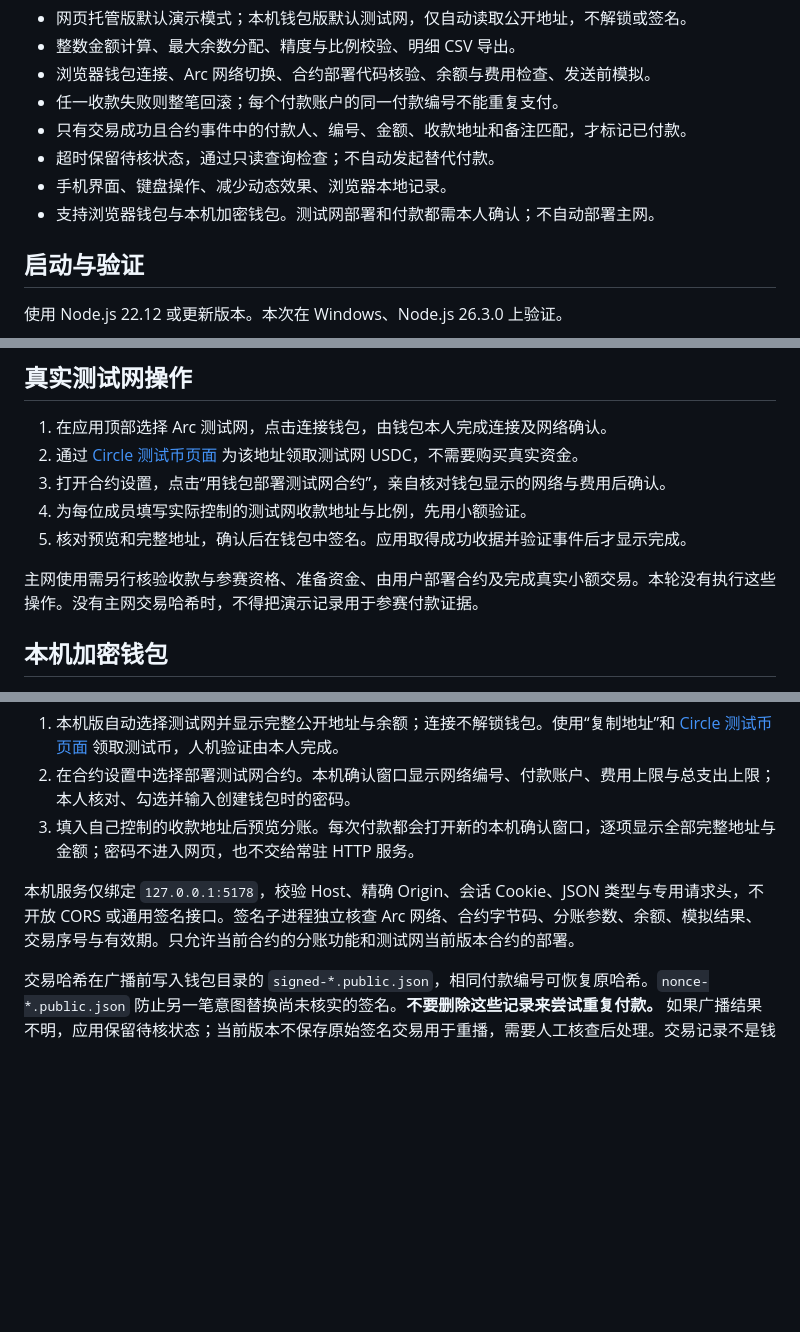
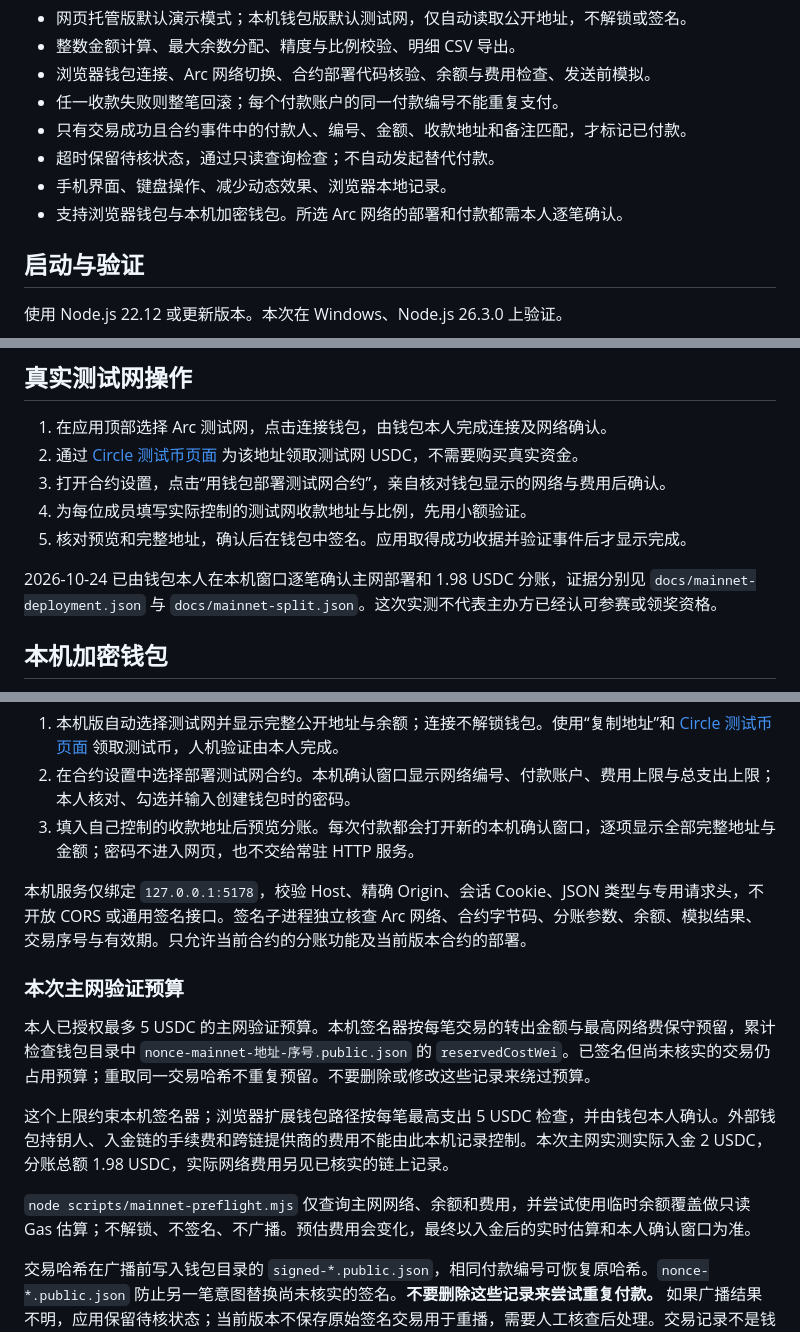
Before and after one commit to zdfgu113/arc-split, a Markdown page: README.md, 3 parts joined by grey strips. Rendered like a GitHub page; blank space fills up the shorter version.

```diff
--- a/README.md
+++ b/README.md
@@ -28,7 +34,7 @@ The payment returned 0.007 test USDC to the payer and sent 0.003 test USDC to a
 - 只有交易成功且合约事件中的付款人、编号、金额、收款地址和备注匹配，才标记已付款。
 - 超时保留待核状态，通过只读查询检查；不自动发起替代付款。
 - 手机界面、键盘操作、减少动态效果、浏览器本地记录。
-- 支持浏览器钱包与本机加密钱包。测试网部署和付款都需本人确认；不自动部署主网。
+- 支持浏览器钱包与本机加密钱包。所选 Arc 网络的部署和付款都需本人逐笔确认。
 
 ## 启动与验证
 
@@ -61,7 +67,7 @@ npx --yes --package @playwright/cli playwright-cli -s=arc-static run-code --file
 4. 为每位成员填写实际控制的测试网收款地址与比例，先用小额验证。
 5. 核对预览和完整地址，确认后在钱包中签名。应用取得成功收据并验证事件后才显示完成。
 
-主网使用需另行核验收款与参赛资格、准备资金、由用户部署合约及完成真实小额交易。本轮没有执行这些操作。没有主网交易哈希时，不得把演示记录用于参赛付款证据。
+2026-10-24 已由钱包本人在本机窗口逐笔确认主网部署和 1.98 USDC 分账，证据分别见 `docs/mainnet-deployment.json` 与 `docs/mainnet-split.json`。这次实测不代表主办方已经认可参赛或领奖资格。
 
 ## 本机加密钱包
 
@@ -97,7 +103,15 @@ node scripts/local-wallet.mjs address
 2. 在合约设置中选择部署测试网合约。本机确认窗口显示网络编号、付款账户、费用上限与总支出上限；本人核对、勾选并输入创建钱包时的密码。
 3. 填入自己控制的收款地址后预览分账。每次付款都会打开新的本机确认窗口，逐项显示全部完整地址与金额；密码不进入网页，也不交给常驻 HTTP 服务。
 
-本机服务仅绑定 `127.0.0.1:5178`，校验 Host、精确 Origin、会话 Cookie、JSON 类型与专用请求头，不开放 CORS 或通用签名接口。签名子进程独立核查 Arc 网络、合约字节码、分账参数、余额、模拟结果、交易序号与有效期。只允许当前合约的分账功能和测试网当前版本合约的部署。
+本机服务仅绑定 `127.0.0.1:5178`，校验 Host、精确 Origin、会话 Cookie、JSON 类型与专用请求头，不开放 CORS 或通用签名接口。签名子进程独立核查 Arc 网络、合约字节码、分账参数、余额、模拟结果、交易序号与有效期。只允许当前合约的分账功能及当前版本合约的部署。
+
+### 本次主网验证预算
+
+本人已授权最多 5 USDC 的主网验证预算。本机签名器按每笔交易的转出金额与最高网络费保守预留，累计检查钱包目录中 `nonce-mainnet-地址-序号.public.json` 的 `reservedCostWei`。已签名但尚未核实的交易仍占用预算；重取同一交易哈希不重复预留。不要删除或修改这些记录来绕过预算。
+
+这个上限约束本机签名器；浏览器扩展钱包路径按每笔最高支出 5 USDC 检查，并由钱包本人确认。外部钱包持钥人、入金链的手续费和跨链提供商的费用不能由此本机记录控制。本次主网实测实际入金 2 USDC，分账总额 1.98 USDC，实际网络费用另见已核实的链上记录。
+
+`node scripts/mainnet-preflight.mjs` 仅查询主网网络、余额和费用，并尝试使用临时余额覆盖做只读 Gas 估算；不解锁、不签名、不广播。预估费用会变化，最终以入金后的实时估算和本人确认窗口为准。
 
 交易哈希在广播前写入钱包目录的 `signed-*.public.json`，相同付款编号可恢复原哈希。`nonce-*.public.json` 防止另一笔意图替换尚未核实的签名。**不要删除这些记录来尝试重复付款。** 如果广播结果不明，应用保留待核状态；当前版本不保存原始签名交易用于重播，需要人工核查后处理。交易记录不是钱包恢复材料，仍须保留加密钱包与密码。
 
```
Also changed, not shown: other parts of README.md (+11 -5 lines), specs/studio-mainnet.md (added, +7 -0 lines), docs/images/mainnet-demo.png (added), 11 other files.
